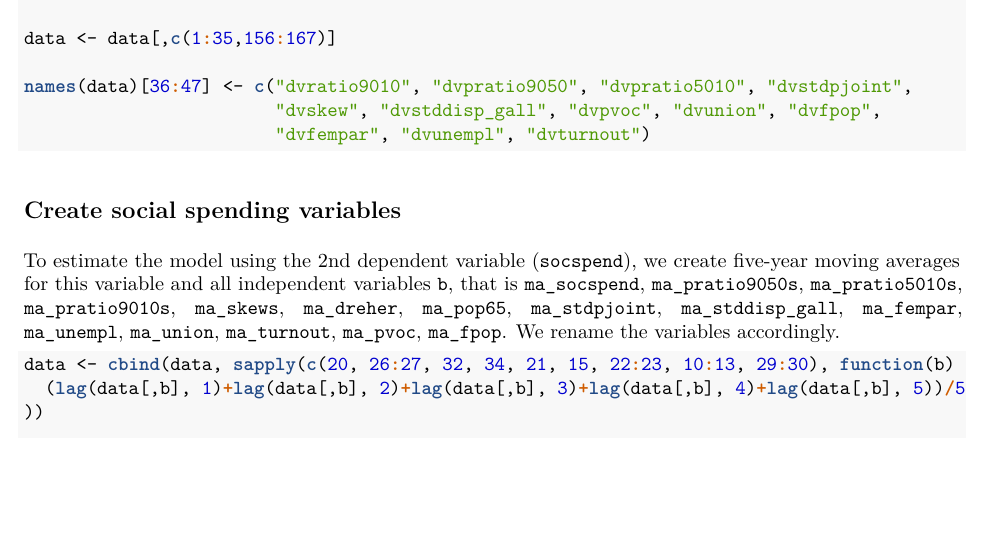
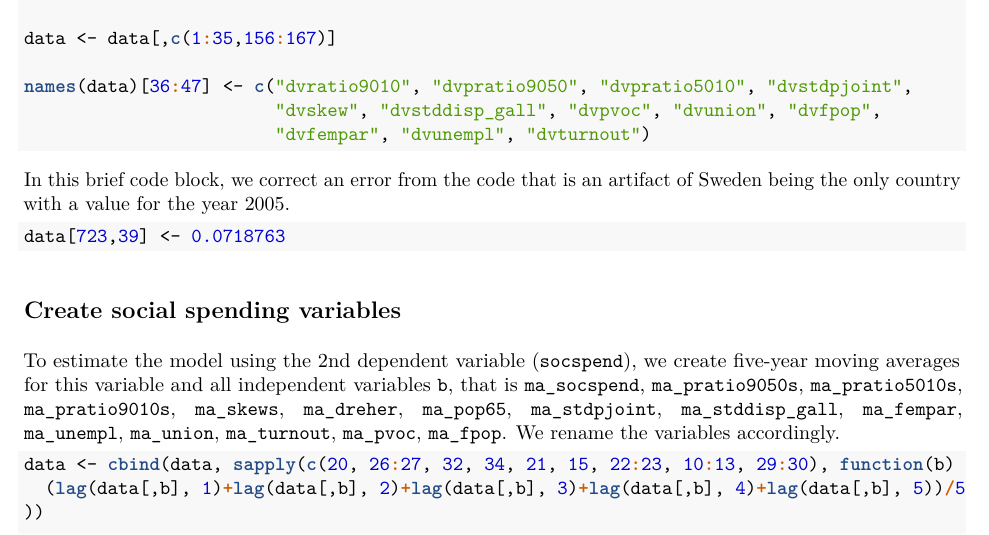
Before and after one commit to fteoldi/Lupu---Pontusson, an R Markdown document (Replication.Rmd): part of page 5 of 27, cut so that both start at the same text, the shorter picture padded with empty space. The pictures show the output file Replication.pdf that the author committed with the source.

Commit message:
Fix error in models 27-28

````diff
--- a/Replication.Rmd
+++ b/Replication.Rmd
@@ -207,6 +207,12 @@ data <- data[,c(1:35,156:167)]
 names(data)[36:47] <- c("dvratio9010", "dvpratio9050", "dvpratio5010", "dvstdpjoint",
                         "dvskew", "dvstddisp_gall", "dvpvoc", "dvunion", "dvfpop",
                         "dvfempar", "dvunempl", "dvturnout")
+```
+
+In this brief code block, we correct an error from the code that is an artifact of Sweden being the only country with a value for the year 2005.
+
+```{r}
+data[723,39] <- 0.0718763
 ```
 
 ## Create social spending variables
````
Also changed, not shown: Replication.pdf.
